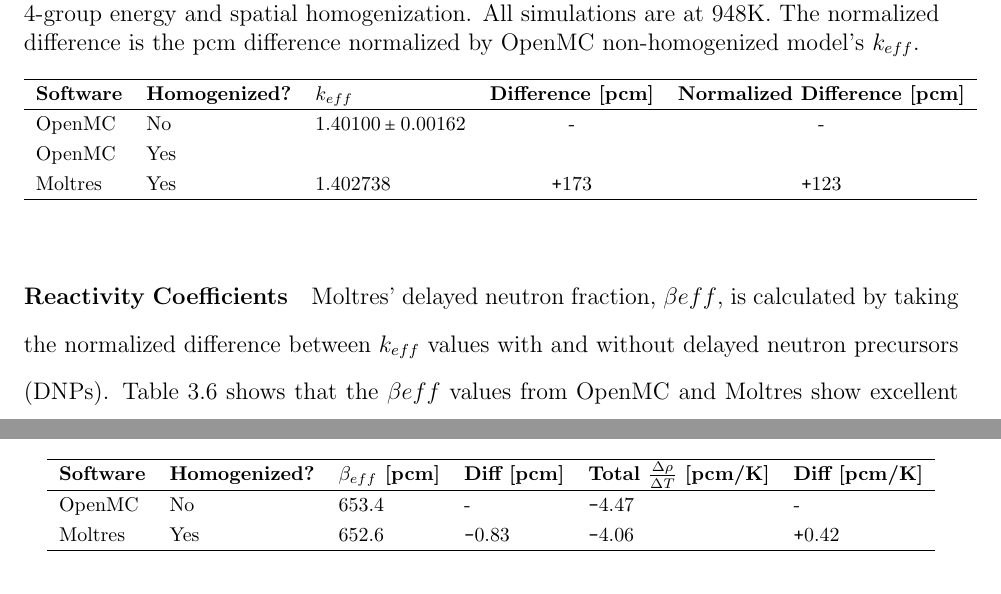
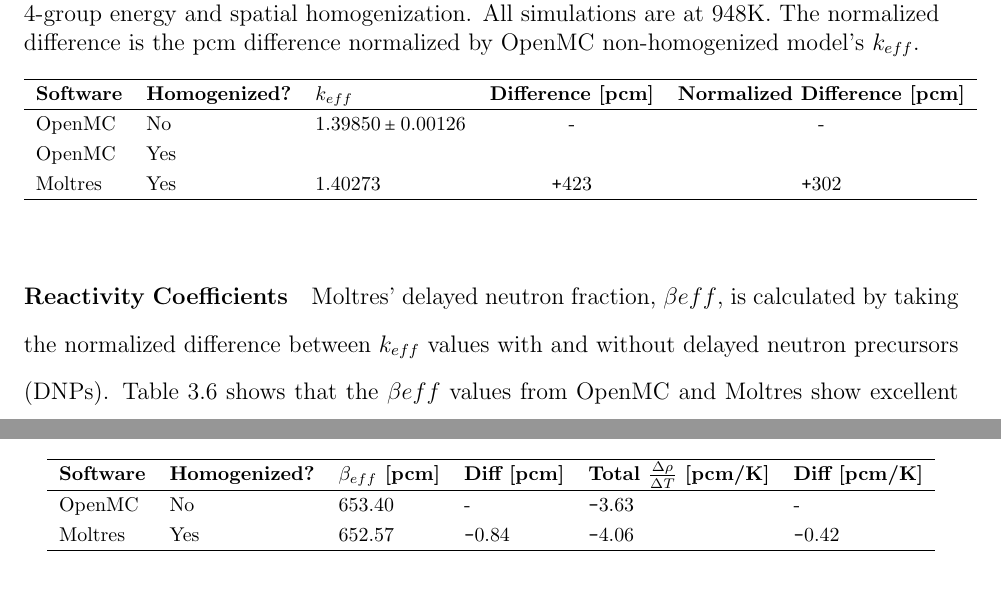
Before and after one commit to arfc/2022-chee-dissertation, a LaTeX thesis (docs/2022-chee-dissertation.tex, which reads docs/fhr-benchmark.tex): two parts of pages 56 and 57 of 174, joined at a grey line, cut so that both start at the same text. Compiled offline with pdfLaTeX.

Commit message:
correct htc

```diff
--- a/docs/fhr-benchmark.tex
+++ b/docs/fhr-benchmark.tex
@@ -693,9 +693,9 @@
     \textbf{Software}& \textbf{Homogenized?}& \textbf{$k_{eff}$} & \textbf{Difference [pcm]}
     & \textbf{Normalized Difference [pcm]}\\
     \hline
-    OpenMC & No & $1.40100 \pm 0.00162$ & - & -\\
+    OpenMC & No & $1.39850 \pm 0.00126$ & - & -\\
     OpenMC & Yes & $ $ & & \\
-    Moltres & Yes & $1.402738 $ & \Plus173 & \Plus123\\
+    Moltres & Yes & $1.40273 $ & \Plus423 & \Plus302\\
     \hline
     \end{tabular}
 \end{table}
@@ -728,8 +728,8 @@
     & \textbf{Diff [pcm]} & \textbf{Total $\frac{\Delta \rho}{\Delta T}$ [pcm/K]}
     & \textbf{Diff [pcm/K]} \\
     \hline
-    OpenMC & No &  653.4 & - &  \Minus4.47 & - \\
-    Moltres & Yes & 652.6 & \Minus0.83 & \Minus4.06 & \Plus0.42\\
+    OpenMC & No &  653.40 & - &  \Minus3.63 & - \\
+    Moltres & Yes & 652.57 & \Minus0.84 & \Minus4.06 & \Minus0.42\\
     \hline
     \end{tabular}
 \end{table}
```
